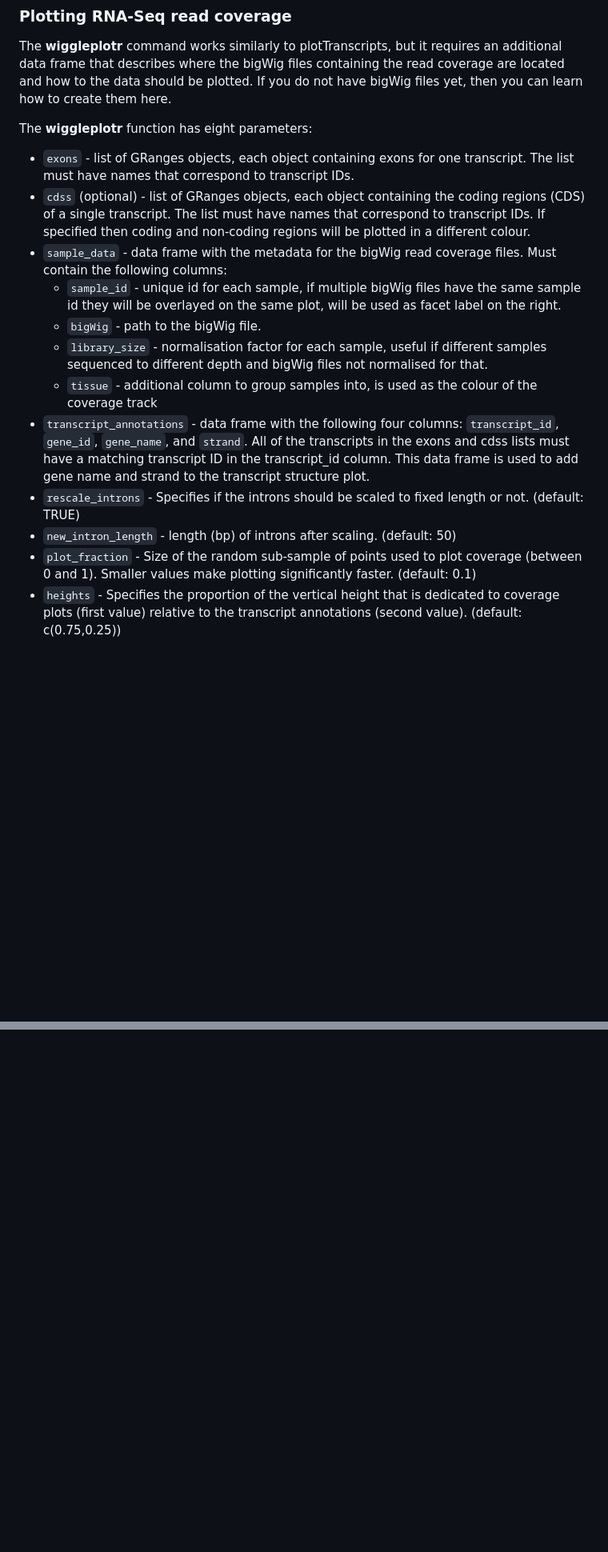
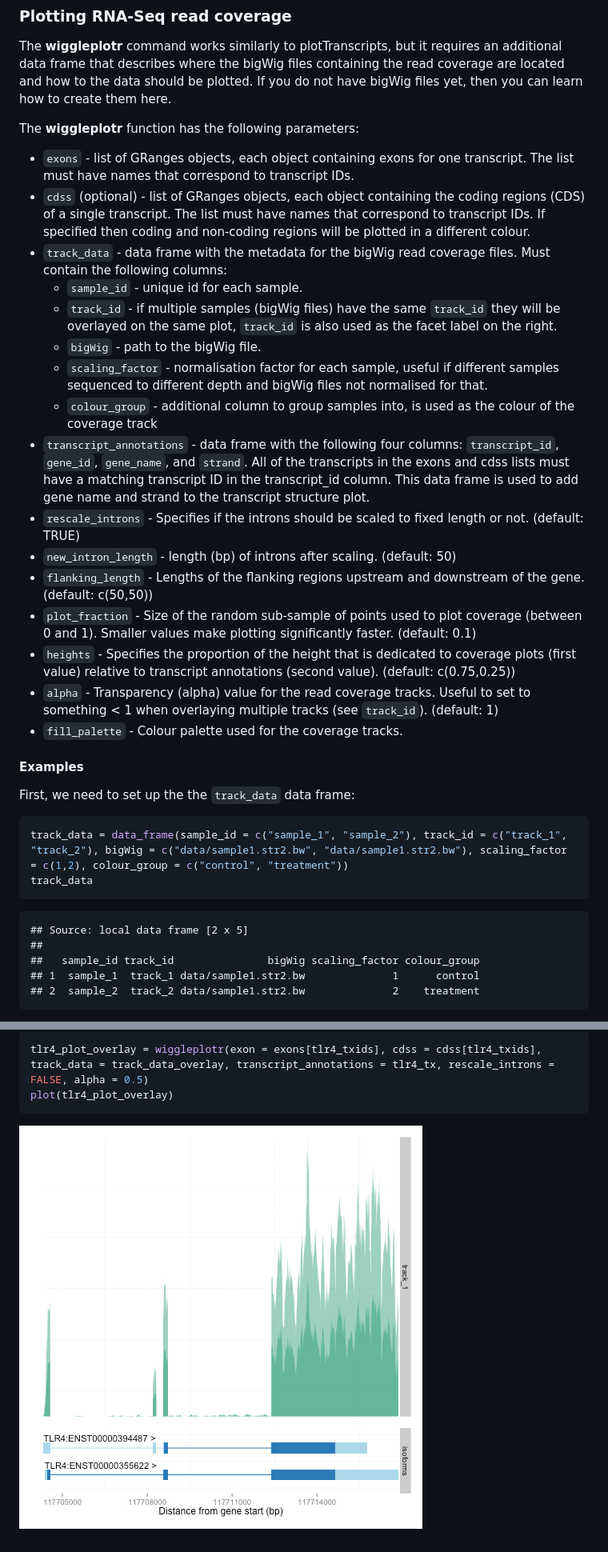
Before and after one commit to kauralasoo/wiggleplotr, a Markdown page: README.md, 2 parts joined by grey strips. Shown: that part at 80% size. Drawn GitHub-style; pictures changed too: figure/unnamed-chunk-10-1.png (added); blank space fills up the shorter version.

````diff
--- a/README.md
+++ b/README.md
@@ -64,16 +67,38 @@ plotTranscripts(exons[tlr4_txids], cdss[tlr4_txids], transcript_metadata, rescal
 ### Plotting RNA-Seq read coverage
 The **wiggleplotr** command works similarly to plotTranscripts, but it requires an additional data frame that describes where the bigWig files containing the read coverage are located and how to the data should be plotted. If you do not have bigWig files yet, then you can learn how to create them here.
 
-The **wiggleplotr** function has eight parameters:
+The **wiggleplotr** function has the following parameters:
 * `exons` - list of GRanges objects, each object containing exons for one transcript. The list must have names that correspond to transcript IDs.
 * `cdss` (optional) - list of GRanges objects, each object containing the coding regions (CDS) of a single transcript. The list must have names that correspond to transcript IDs. If specified then coding and non-coding regions will be plotted in a different colour.
-* `sample_data` - data frame with the metadata for the bigWig read coverage files. Must contain the following columns:
-  * `sample_id` - unique id for each sample, if multiple bigWig files have the same sample id they will be overlayed on the same plot, will be used as facet label on the right.
+* `track_data` - data frame with the metadata for the bigWig read coverage files. Must contain the following columns:
+  * `sample_id` - unique id for each sample.
+  * `track_id` - if multiple samples (bigWig files) have the same `track_id` they will be overlayed on the same plot, `track_id` is also used as the facet label on the right.
   * `bigWig` - path to the bigWig file.
-  * `library_size` - normalisation factor for each sample, useful if different samples sequenced to different depth and bigWig files not normalised for that.
-  * `tissue` - additional column to group samples into, is used as the colour of the coverage track
+  * `scaling_factor` - normalisation factor for each sample, useful if different samples sequenced to different depth and bigWig files not normalised for that.
+  * `colour_group` - additional column to group samples into, is used as the colour of the coverage track
 * `transcript_annotations` - data frame with the following four columns: `transcript_id`, `gene_id`, `gene_name`, and `strand`. All of the transcripts in the exons and cdss lists must have a matching transcript ID in the transcript_id column. This data frame is used to add gene name and strand to the transcript structure plot.
 * `rescale_introns` - Specifies if the introns should be scaled to fixed length or not. (default: TRUE)
 * `new_intron_length` - length (bp) of introns after scaling. (default: 50)
+* `flanking_length` - Lengths of the flanking regions upstream and downstream of the gene. (default: c(50,50))
 * `plot_fraction` - Size of the random sub-sample of points used to plot coverage (between 0 and 1). Smaller values make plotting significantly faster. (default: 0.1)
-* `heights` - Specifies the proportion of the vertical height that is dedicated to coverage plots (first value) relative to the transcript annotations (second value). (default: c(0.75,0.25))
+* `heights` - Specifies the proportion of the height that is dedicated to coverage plots (first value) relative to transcript annotations (second value). (default: c(0.75,0.25))
+* `alpha` - Transparency (alpha) value for the read coverage tracks. Useful to set to something < 1 when overlaying multiple tracks (see `track_id`). (default: 1)
+* `fill_palette` - Colour palette used for the coverage tracks.
+
+
+#### Examples
+First, we need to set up the the `track_data` data frame:
+
+```r
+track_data = data_frame(sample_id = c("sample_1", "sample_2"), track_id = c("track_1", "track_2"), bigWig = c("data/sample1.str2.bw", "data/sample1.str2.bw"), scaling_factor = c(1,2), colour_group = c("control", "treatment"))
+track_data
+```
+
+```
+## Source: local data frame [2 x 5]
+##
+##   sample_id track_id               bigWig scaling_factor colour_group
+## 1  sample_1  track_1 data/sample1.str2.bw              1      control
+## 2  sample_2  track_2 data/sample1.str2.bw              2    treatment
+```
+
@@ -79,0 +139,6 @@ The **wiggleplotr** function has eight parameters:
+```r
+tlr4_plot_overlay = wiggleplotr(exon = exons[tlr4_txids], cdss = cdss[tlr4_txids], track_data = track_data_overlay, transcript_annotations = tlr4_tx, rescale_introns = FALSE, alpha = 0.5)
+plot(tlr4_plot_overlay)
+```
+
+![plot of chunk unnamed-chunk-10](figure/unnamed-chunk-10-1.png)
````
Also changed, not shown: other parts of README.md (+38 -1 lines), figure/unnamed-chunk-2-1.png (added), figure/unnamed-chunk-7-1.png (added), figure/unnamed-chunk-8-1.png (added), 3 other files.
